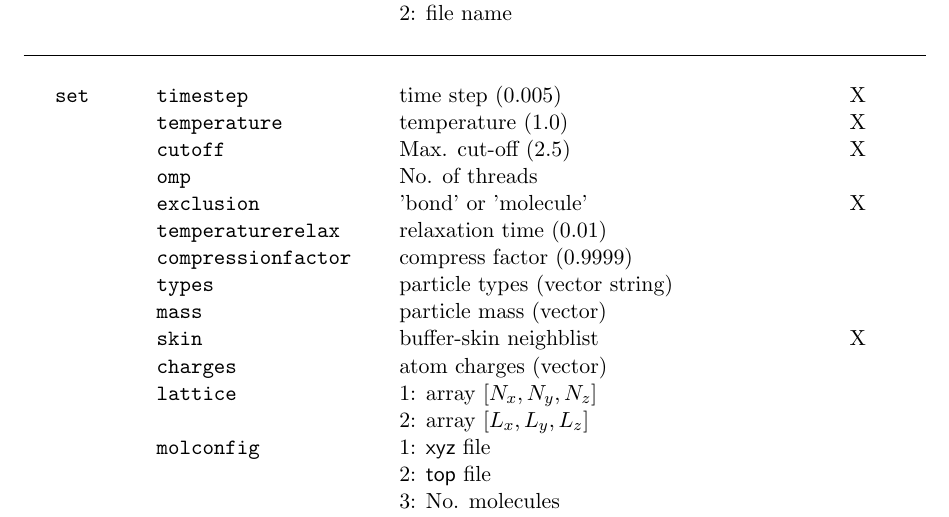
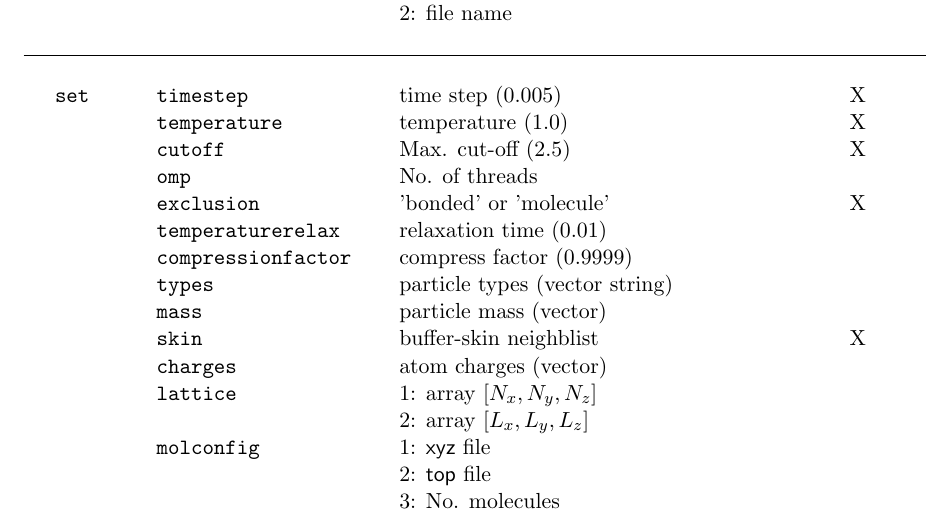
Before and after one commit to jesperschmidthansen/molsim, a LaTeX document (doc/tutorial.tex): part of page 17 of 22, cut so that both start at the same text. Compiled offline with pdfLaTeX.

Commit message:
A typo fix in documentation

```diff
--- a/doc/tutorial.tex
+++ b/doc/tutorial.tex
@@ -735,7 +735,7 @@ end
 	  $\mbox{}$  && \verb!temperature! && temperature (1.0) && && X\\
 	  $\mbox{}$  && \verb!cutoff! && Max. cut-off (2.5) && && X \\
 	  $\mbox{}$  && \verb!omp! && No. of threads && && \\
-	  $\mbox{}$ && \verb!exclusion! && 'bond' or 'molecule' && && X \\
+	  $\mbox{}$ && \verb!exclusion! && 'bonded' or 'molecule' && && X \\
 	  $\mbox{}$ && \verb!temperaturerelax! && relaxation time (0.01) && && \\
 	  $\mbox{}$ && \verb!compressionfactor! && compress factor (0.9999) && && \\
 	  $\mbox{}$ && \verb!types! && particle types (vector string) && && \\
```
